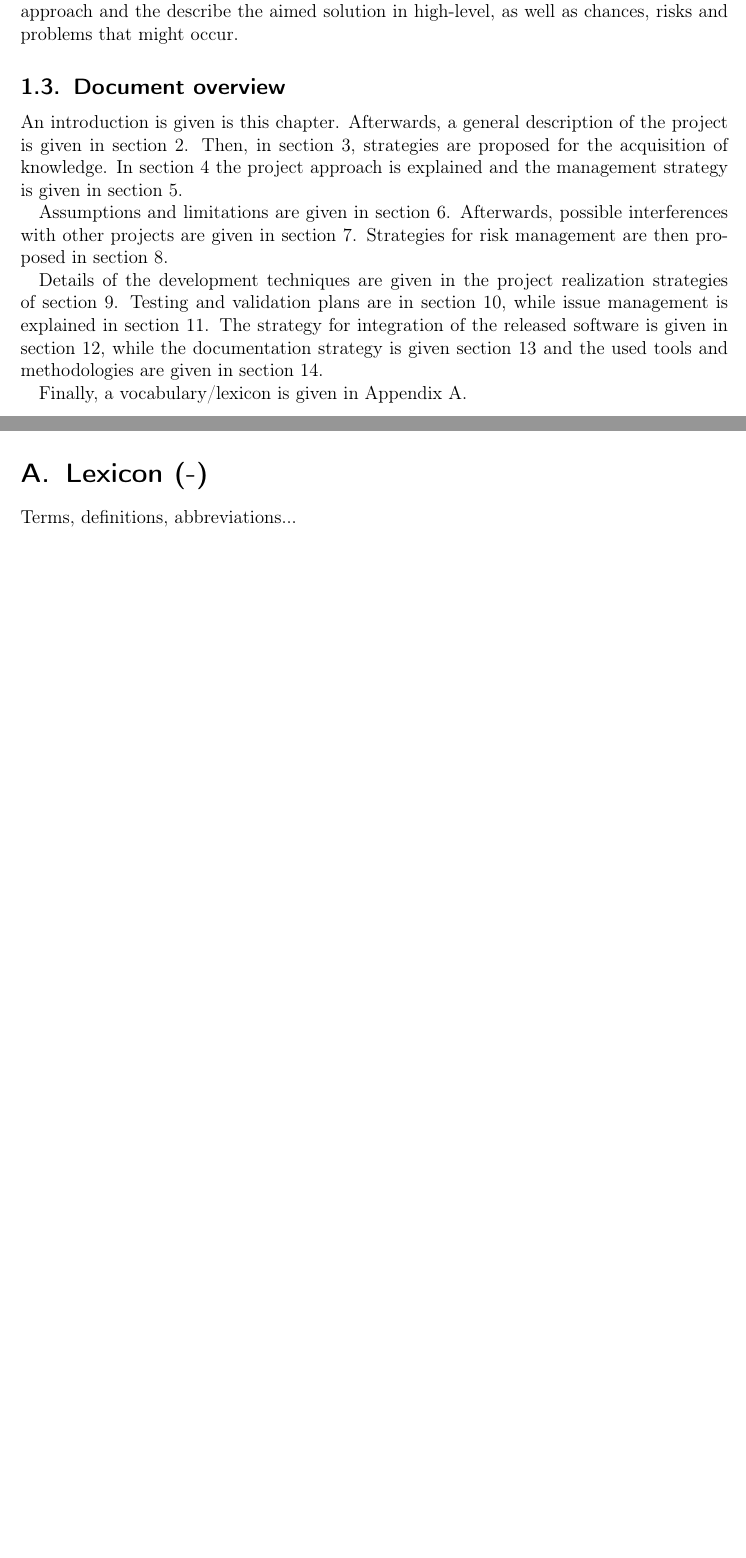
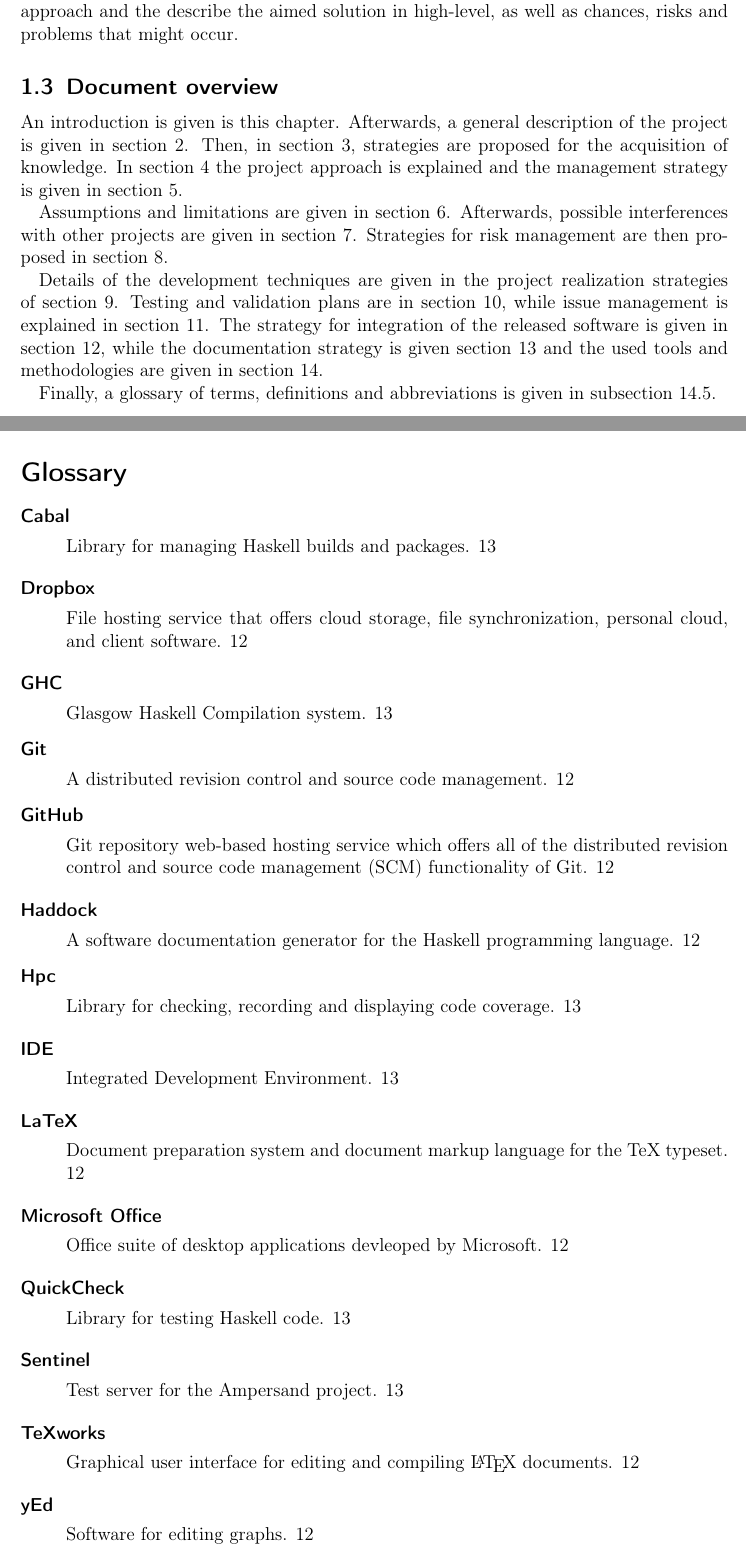
Before and after one commit to DanielSchiavini/ampersand-abi, a LaTeX document (Planning/Planning.tex): two parts of pages 4 and 15 of 15, joined at a grey line, cut so that both start at the same text, the shorter picture padded with empty space. Compiled offline with pdfLaTeX.

Commit message:
Adding a glossary

```diff
--- a/Planning/Planning.tex
+++ b/Planning/Planning.tex
@@ -7,6 +7,16 @@
 \usepackage{lipsum}
 \usepackage[hidelinks]{hyperref}
 
+% code for generating glossary, from http://tex.stackexchange.com/a/5837/59718
+\usepackage[acronym,toc]{glossaries}
+\newcommand{\dict}[2]{%
+  \newglossaryentry{#1}{name=#1,description={#2}}%
+  \glslink{#1}{}%
+}
+\makeglossaries
+
+% Here we set up the header, meta-information and front matter
+%\date{}      %// Today's date will appear when this is commented out.
 \newcommand{\version}{0.1}
 
 \author{Maarten Baertsoen and Daniel S. C. Schiavini}
@@ -61,7 +71,7 @@ Details of the development techniques are given in the project realization strat
 Testing and validation plans are in \autoref{sec:testing-validation}, while issue management is explained in \autoref{sec:issue-management}.
 The strategy for integration of the released software is given in \autoref{sec:integration-release}, while the documentation strategy is given \autoref{sec:documentation} and the used tools and methodologies are given in \autoref{sec:tools-methodologies}.
 
-Finally, a vocabulary/lexicon is given in \autoref{sec:lexicon}.
+Finally, a glossary of terms, definitions and abbreviations is given in \autoref{sec:glossary}.
 
 \section{Project description (-)}
 \label{sec:project-description}
@@ -184,6 +194,10 @@ Will we use student's data? That can be hard to do.
 \section{Tools, methodologies and accelerators (R-M)}
 \label{sec:tools-methodologies}
 \subsection{Collaboration}
+\dict{Dropbox}{File hosting service that offers cloud storage, file synchronization, personal cloud, and client software}%
+\dict{Git}{A distributed revision control and source code management}%
+\dict{GitHub}{Git repository web-based hosting service which offers all of the distributed revision control and source code management (SCM) functionality of Git}%
+\dict{Microsoft Office}{Office suite of desktop applications devleoped by Microsoft}%
 For the collaboration between the project members, the following tools will be used:
 \begin{description}
 	\item[Dropbox] For sharing time tracking and other reference documents;
@@ -192,6 +206,9 @@ For the collaboration between the project members, the following tools will be u
 \end{description}
 
 \subsection{Documentation}
+\dict{Haddock}{A software documentation generator for the Haskell programming language}%
+\dict{TeXworks}{Graphical user interface for editing and compiling \LaTeX{} documents}%
+\dict{LaTeX}{Document preparation system and document markup language for the TeX typeset}%
 For writing the documentation, the following tools will be used:
 \begin{description}
 	\item[Haddock] For annotating documentation on the code;
@@ -199,5 +216,6 @@ For writing the documentation, the following tools will be used:
 \end{description}
 
 \subsection{Design}
+\dict{yEd}{Software for editing graphs}%
 For designing the software and its architecture, the following tools will be used:
 \begin{description}
@@ -205,6 +223,9 @@ For designing the software and its architecture, the following tools will be use
 \end{description}
 
 \subsection{Development}
+\dict{IDE}{Integrated Development Environment}%
+\dict{GHC}{Glasgow Haskell Compilation system}%
+\dict{Cabal}{Library for managing Haskell builds and packages}%
 For software development, the following tools will be used:
 \begin{description}
 	\item[IDE] No standard integrated development environment will be chosen: the project members are free to use any IDE, e.g. Eclipse, Leksah, Notepad++;
@@ -213,6 +234,9 @@ For software development, the following tools will be used:
 \end{description}
 
 \subsection{Testing}
+\dict{Hpc}{Library for checking, recording and displaying code coverage}%
+\dict{Sentinel}{Test server for the Ampersand project}%
+\dict{QuickCheck}{Library for testing Haskell code}%
 Finally, the following tools will be used for testing the software:
 \begin{description}
 	\item[Hpc] might be used for checking, recording and displaying the code coverage of tests;
@@ -220,8 +244,6 @@ Finally, the following tools will be used for testing the software:
 	\item[QuickCheck] for automating tests on the code and property based testing (e.g. pretty-print and reparsing, random code generation);
 \end{description}
 
+% Appendices
 \newpage
 \appendix
-\section{Lexicon (-)}
-\label{sec:lexicon}
-Terms, definitions, abbreviations...
```
Also changed, not shown: Planning/Planning.gls (added), Planning/Planning.pdf, Planning/Planning.tex (8 more changed lines), 2 other files.
